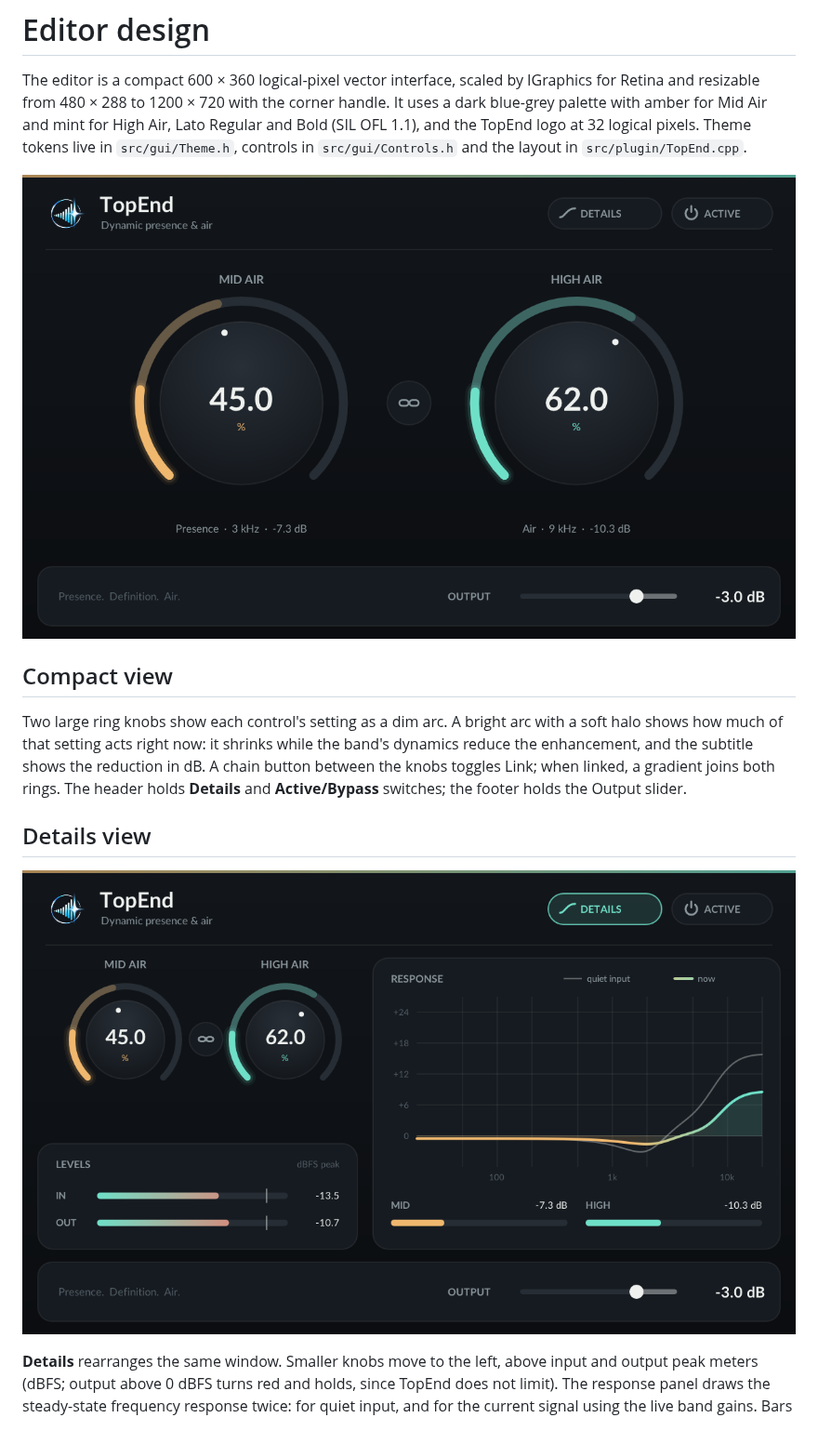
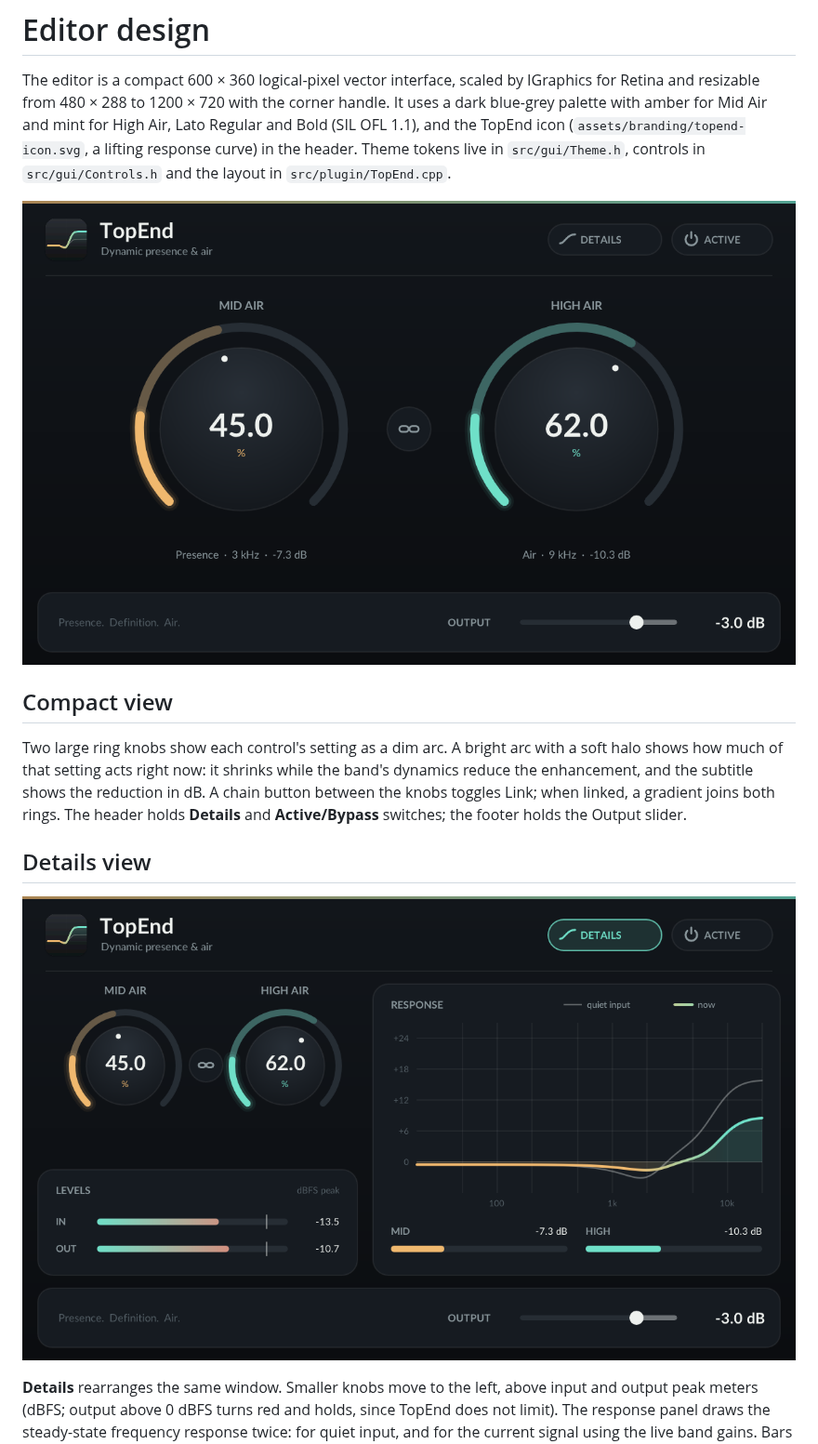
Before and after one commit to BTFLV/TopEnd, a Markdown page: docs/gui-design.md, the part around the change. Shown at 93% size. Drawn GitHub-style; pictures changed too: assets/screenshots/compact.png, assets/screenshots/details.png.

```diff
--- a/docs/gui-design.md
+++ b/docs/gui-design.md
@@ -3,8 +3,8 @@
 The editor is a compact 600 × 360 logical-pixel vector interface, scaled by
 IGraphics for Retina and resizable from 480 × 288 to 1200 × 720 with the corner
 handle. It uses a dark blue-grey palette with amber for Mid Air and mint for High
-Air, Lato Regular and Bold (SIL OFL 1.1), and the TopEnd logo at 32 logical
-pixels. Theme tokens live in `src/gui/Theme.h`, controls in `src/gui/Controls.h`
+Air, Lato Regular and Bold (SIL OFL 1.1), and the TopEnd icon
+(`assets/branding/topend-icon.svg`, a lifting response curve) in the header. Theme tokens live in `src/gui/Theme.h`, controls in `src/gui/Controls.h`
 and the layout in `src/plugin/TopEnd.cpp`.
 
 ![Compact view](../assets/screenshots/compact.png)
```
Also changed, not shown: README.md (+1 -1 lines), assets/branding/topend-icon.png (added), assets/branding/topend-logo.png (deleted), 5 other files.
